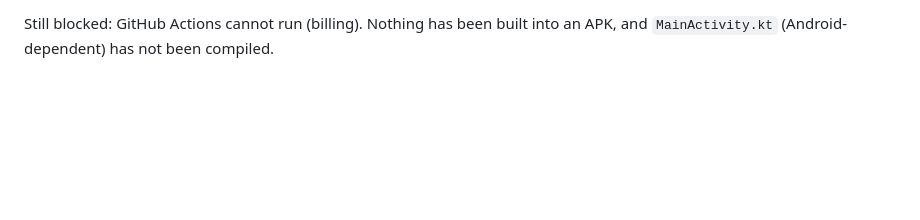
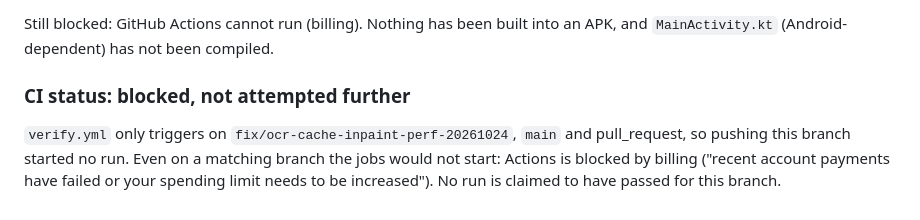
Before and after one commit to ashrafali-dev/Novel-Studio, a Markdown page: docs/bugfix-progress.md, the part around the change. Rendered like a GitHub page; blank space fills up the shorter version.

Commit message:
Record that CI could not run for this branch
verify.yml triggers only on the old branch name / main / PRs, and Actions is
blocked by billing, so no run exists and none is claimed.

```diff
--- a/docs/bugfix-progress.md
+++ b/docs/bugfix-progress.md
@@ -232,3 +232,11 @@ compiled and the real logic executed (no APK, no device, no models):
 
 Still blocked: GitHub Actions cannot run (billing). Nothing has been built into an
 APK, and `MainActivity.kt` (Android-dependent) has not been compiled.
+
+### CI status: blocked, not attempted further
+
+`verify.yml` only triggers on `fix/ocr-cache-inpaint-perf-20261024`, `main` and
+pull_request, so pushing this branch started no run. Even on a matching branch the
+jobs would not start: Actions is blocked by billing ("recent account payments have
+failed or your spending limit needs to be increased"). No run is claimed to have
+passed for this branch.
```
